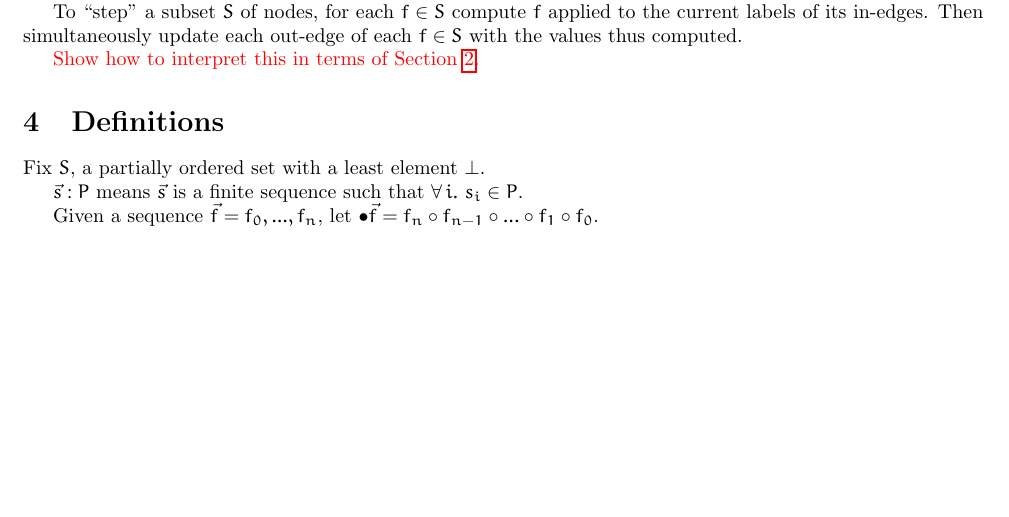
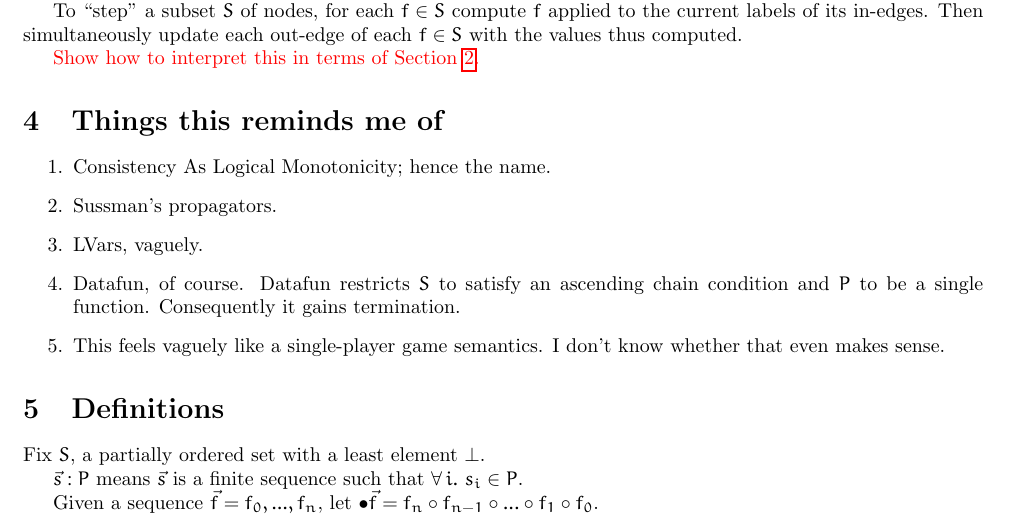
Before and after one commit to rntz/cam, a LaTeX document (cam.tex): part of page 1 of 2 before the commit and part of page 1 of 3 after it, cut so that both start at the same text, the shorter picture padded with empty space. Compiled offline with pdfLaTeX.

Commit message:
things this reminds me of

```diff
--- a/cam.tex
+++ b/cam.tex
@@ -109,6 +109,19 @@ To ``step'' a subset $S$ of nodes, for each $f \in S$ compute $f$ applied to
 the current labels of its in-edges. Then simultaneously update each out-edge of each $f \in S$ with the values thus computed.
 
 \todo{Show how to interpret this in terms of Section \ref{sec:less-abstract}.}
+
+
+\section{Things this reminds me of}
+
+\begin{enumerate}
+\item Consistency As Logical Monotonicity; hence the name.
+\item Sussman's propagators.
+\item LVars, vaguely.
+\item Datafun, of course. Datafun restricts $S$ to satisfy an ascending chain
+  condition and $P$ to be a single function. Consequently it gains termination.
+\item This feels vaguely like a single-player game semantics. I don't know
+  whether that even makes sense.
+\end{enumerate}
 
 
 \section{Definitions}
```
